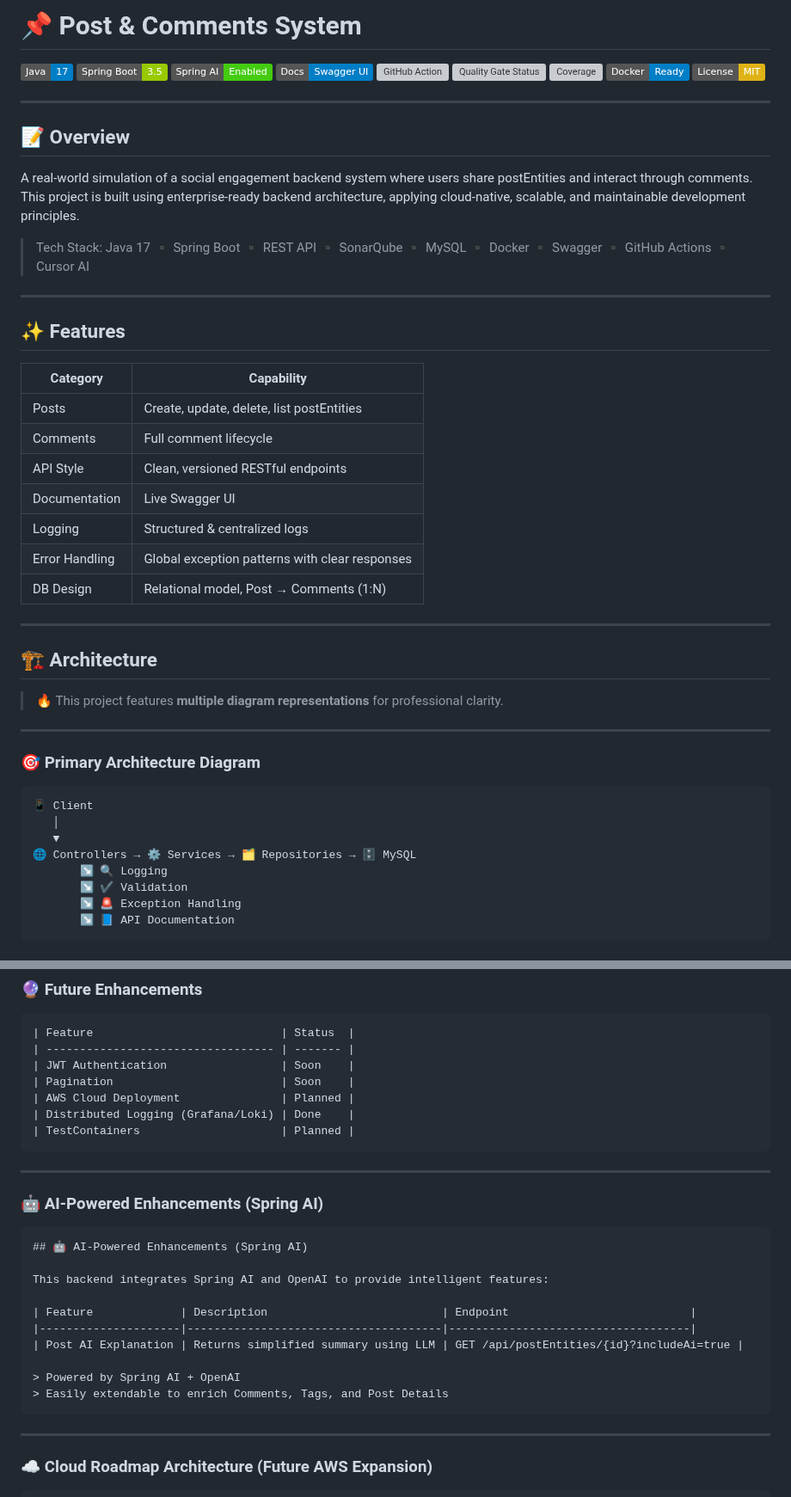
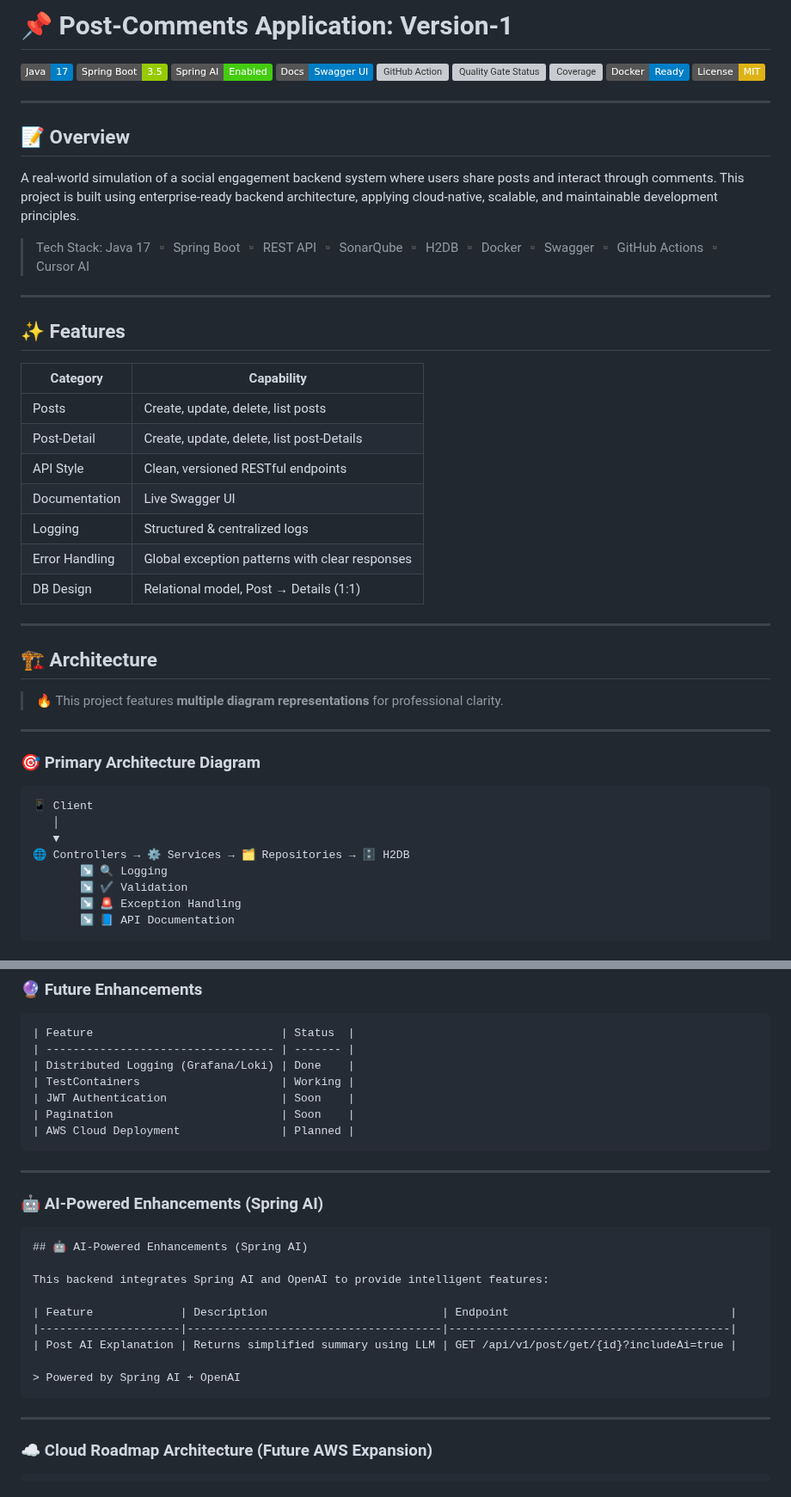
Before and after one commit to girmamogestekle/Post-Comments-App, a Markdown page: README.md, 2 parts joined by grey strips. Shown at 86% size. Drawn GitHub-style; badges without logos; grey boxes are pictures that could not be loaded.

````diff
--- a/README.md
+++ b/README.md
@@ -1,4 +1,4 @@
-# 📌 Post & Comments System
+# 📌 Post-Comments Application: Version-1
 
 [![Java](https://img.shields.io/badge/Java-17-blue)](https://openjdk.org/projects/jdk/17/)
 [![Spring Boot](https://img.shields.io/badge/Spring%20Boot-3.5-green)](https://spring.io/projects/spring-boot)
@@ -13,23 +13,23 @@
 ---
 
 ## 📝 Overview
-A real-world simulation of a social engagement backend system where users share postEntities and interact through comments. This project is built using enterprise-ready backend architecture, applying cloud-native, scalable, and maintainable development principles.
+A real-world simulation of a social engagement backend system where users share posts and interact through comments. This project is built using enterprise-ready backend architecture, applying cloud-native, scalable, and maintainable development principles.
 
-> Tech Stack: Java 17 ▪ Spring Boot ▪ REST API ▪ SonarQube ▪ MySQL ▪ Docker ▪ Swagger ▪ GitHub Actions ▪ Cursor AI
+> Tech Stack: Java 17 ▪ Spring Boot ▪ REST API ▪ SonarQube ▪ H2DB ▪ Docker ▪ Swagger ▪ GitHub Actions ▪ Cursor AI
 
 ---
 
 ## ✨ Features
 
-| Category | Capability |
-|---------|------------|
-| Posts | Create, update, delete, list postEntities |
-| Comments | Full comment lifecycle |
-| API Style | Clean, versioned RESTful endpoints |
-| Documentation | Live Swagger UI |
-| Logging | Structured & centralized logs |
+| Category       | Capability                                     |
+|----------------|------------------------------------------------|
+| Posts          | Create, update, delete, list posts             |
+| Post-Detail    | Create, update, delete, list post-Details      |
+| API Style      | Clean, versioned RESTful endpoints             |
+| Documentation  | Live Swagger UI                                |
+| Logging        | Structured & centralized logs                  |
 | Error Handling | Global exception patterns with clear responses |
-| DB Design | Relational model, Post → Comments (1:N) |
+| DB Design      | Relational model, Post → Details (1:1)         |
 
 ---
 
@@ -45,7 +45,7 @@ A real-world simulation of a social engagement backend system where users share
 📱 Client
    │
    ▼
-🌐 Controllers → ⚙️ Services → 🗂️ Repositories → 🗄️ MySQL
+🌐 Controllers → ⚙️ Services → 🗂️ Repositories → 🗄️ H2DB
        ↘ 🔍 Logging
        ↘ ✔ Validation
        ↘ 🚨 Exception Handling
@@ -103,11 +103,11 @@ https://girmamogestekle.github.io/Post-Comments-App/
 ```
 | Feature                            | Status  |
 | ---------------------------------- | ------- |
+| Distributed Logging (Grafana/Loki) | Done    |
+| TestContainers                     | Working |
 | JWT Authentication                 | Soon    |
 | Pagination                         | Soon    |
 | AWS Cloud Deployment               | Planned |
-| Distributed Logging (Grafana/Loki) | Done    |
-| TestContainers                     | Planned |
 ```
 ---
 
@@ -117,12 +117,11 @@ https://girmamogestekle.github.io/Post-Comments-App/
 
 This backend integrates Spring AI and OpenAI to provide intelligent features:
 
-| Feature             | Description                          | Endpoint                           |
-|---------------------|--------------------------------------|------------------------------------|
-| Post AI Explanation | Returns simplified summary using LLM | GET /api/postEntities/{id}?includeAi=true |
+| Feature             | Description                          | Endpoint                                 |
+|---------------------|--------------------------------------|------------------------------------------|
+| Post AI Explanation | Returns simplified summary using LLM | GET /api/v1/post/get/{id}?includeAi=true |
 
 > Powered by Spring AI + OpenAI
-> Easily extendable to enrich Comments, Tags, and Post Details
 ```
 ---
 
````
